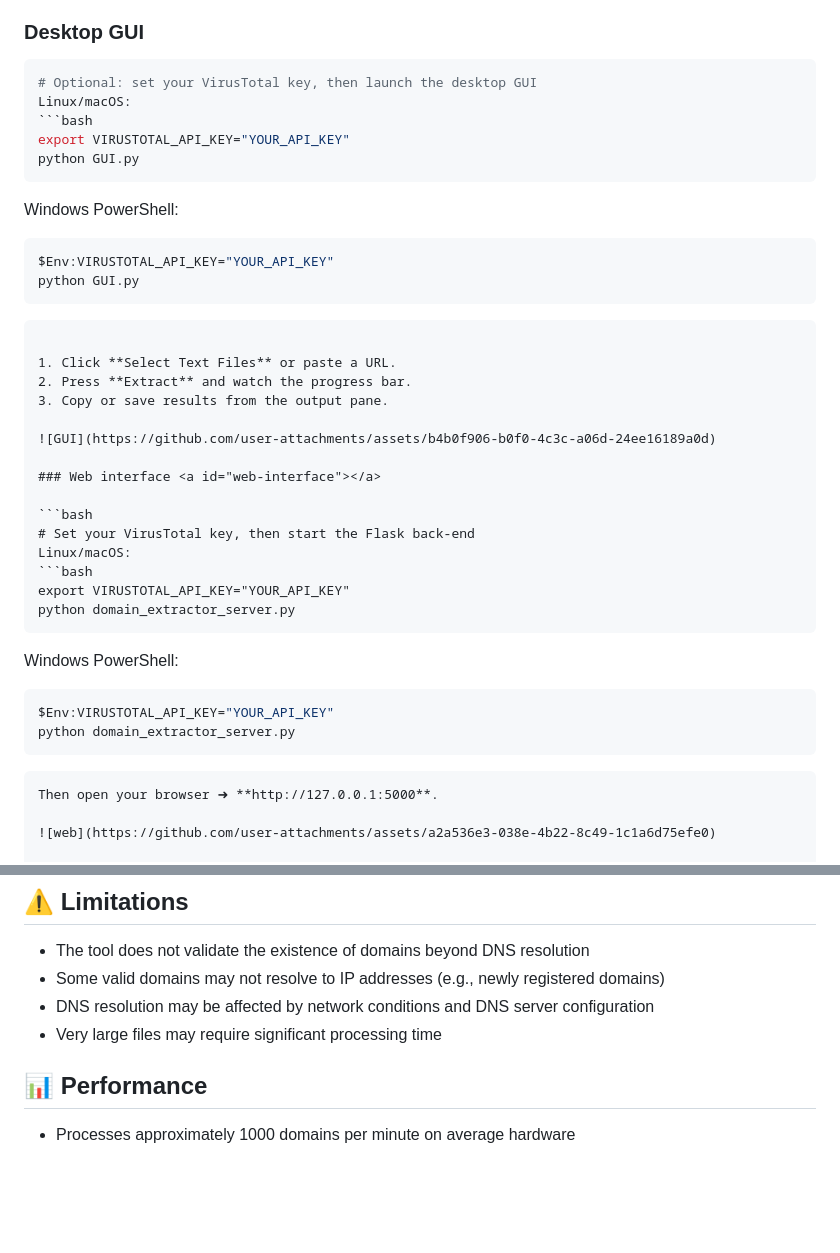
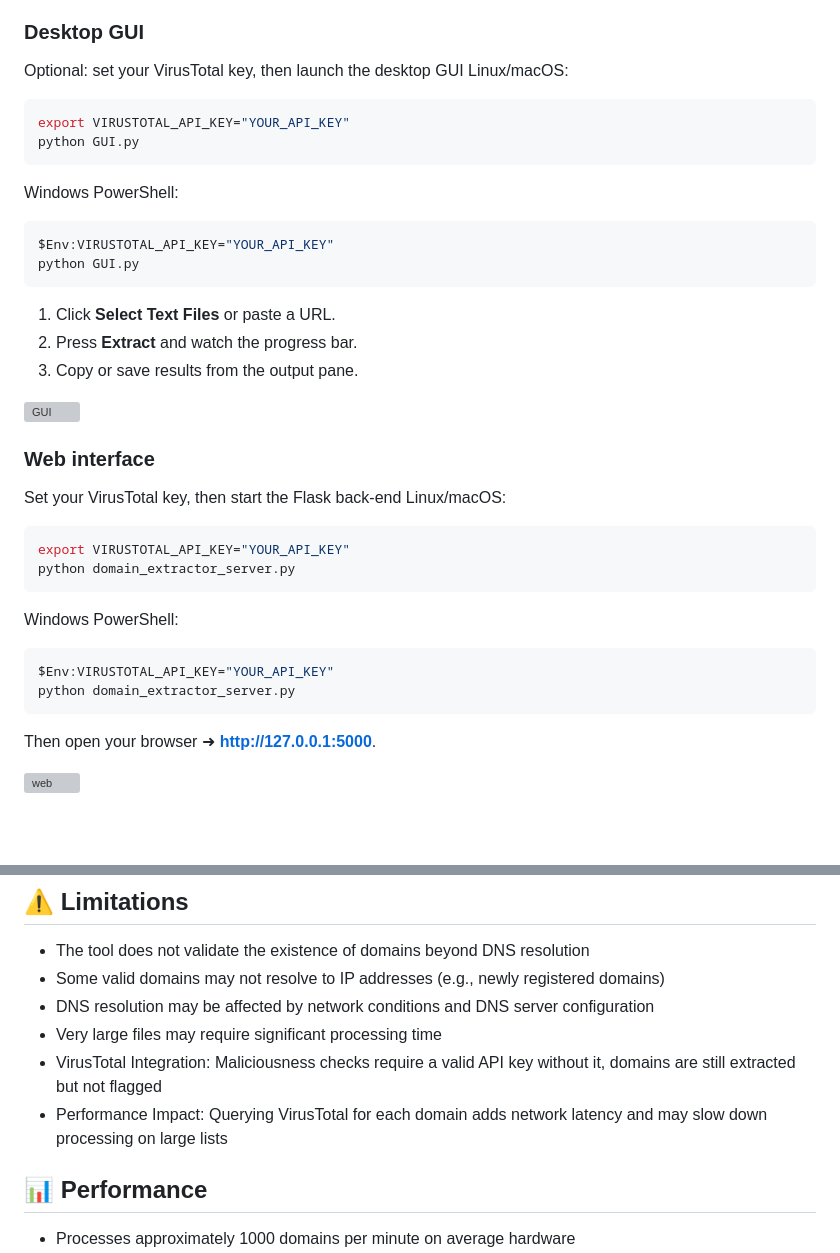
Before and after one commit to AmitBerger/domain_extractor, a Markdown page: README.md, 2 parts joined by grey strips. Rendered like a GitHub page; blank space fills up the shorter version; grey boxes are pictures that could not be loaded.

````diff
--- a/README.md
+++ b/README.md
@@ -67,9 +67,10 @@ The output file contains one domain per line:
 
 ### Desktop GUI <a id="desktop-gui"></a>
 
-```bash
-# Optional: set your VirusTotal key, then launch the desktop GUI
+
+Optional: set your VirusTotal key, then launch the desktop GUI
 Linux/macOS:
+
 ```bash
 export VIRUSTOTAL_API_KEY="YOUR_API_KEY"
 python GUI.py
@@ -79,7 +80,7 @@ Windows PowerShell:
 $Env:VIRUSTOTAL_API_KEY="YOUR_API_KEY"
 python GUI.py
 ```
-```
+
 
 1. Click **Select Text Files** or paste a URL.
 2. Press **Extract** and watch the progress bar.
@@ -89,8 +90,8 @@ python GUI.py
 
 ### Web interface <a id="web-interface"></a>
 
-```bash
-# Set your VirusTotal key, then start the Flask back-end
+
+Set your VirusTotal key, then start the Flask back-end
 Linux/macOS:
 ```bash
 export VIRUSTOTAL_API_KEY="YOUR_API_KEY"
@@ -101,7 +102,7 @@ Windows PowerShell:
 $Env:VIRUSTOTAL_API_KEY="YOUR_API_KEY"
 python domain_extractor_server.py
 ```
-```
+
 Then open your browser ➜ **http://127.0.0.1:5000**.
 
 ![web](https://github.com/user-attachments/assets/a2a536e3-038e-4b22-8c49-1c1a6d75efe0)
@@ -141,6 +142,8 @@ $ python domain_extractor.py server_logs.txt domains.txt
 - Some valid domains may not resolve to IP addresses (e.g., newly registered domains)
 - DNS resolution may be affected by network conditions and DNS server configuration
 - Very large files may require significant processing time
+- VirusTotal Integration: Maliciousness checks require a valid API key without it, domains are still extracted but not flagged
+- Performance Impact: Querying VirusTotal for each domain adds network latency and may slow down processing on large lists
 
 ## 📊 Performance
 
````
